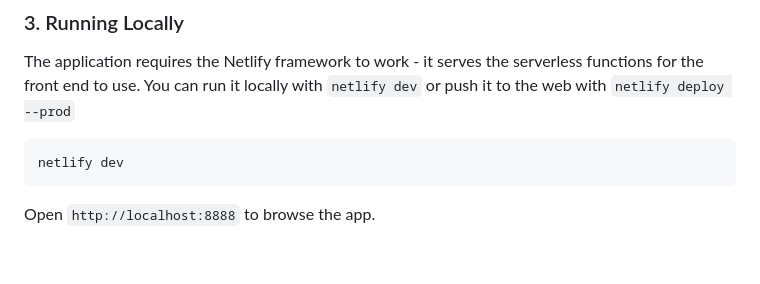
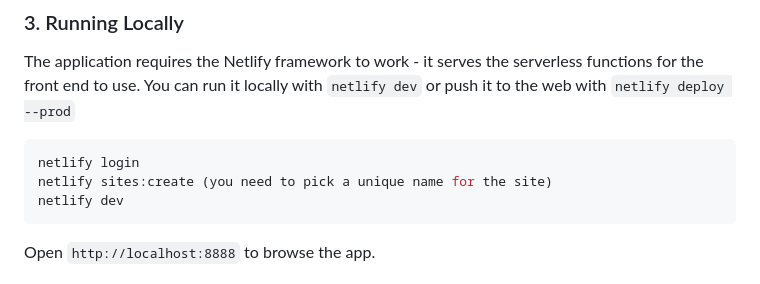
Before and after one commit to synedra/TheIntersect, a Markdown page: README.md, the part around the change. Rendered like a GitHub page; blank space fills up the shorter version.

Commit message:
Update README with Netlify login and site creation steps
Added instructions for logging in and creating a site on Netlify.

````diff
--- a/README.md
+++ b/README.md
@@ -83,6 +83,8 @@ We have provided a pre-processed dataset (`database_upload.json`) containing mov
 The application requires the Netlify framework to work - it serves the serverless functions for the front end to use.  You can run it locally with `netlify dev` or push it to the web with `netlify deploy --prod`
 
 ```bash
+netlify login
+netlify sites:create (you need to pick a unique name for the site)
 netlify dev
 ```
 
````
